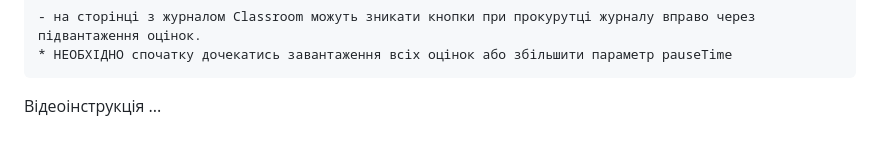
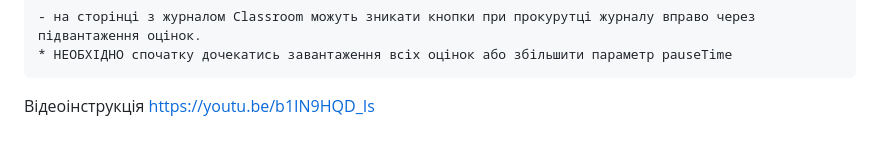
Before and after one commit to shatVM/marks, a Markdown page: README.md, the part around the change. Drawn GitHub-style.

```diff
--- a/README.md
+++ b/README.md
@@ -67,4 +67,4 @@ https://t.me/classroom_nz
     - на сторінці з журналом Classroom можуть зникати кнопки при прокурутці журналу вправо через підвантаження оцінок.
     * НЕОБХІДНО спочатку дочекатись завантаження всіх оцінок або збільшити параметр pauseTime
 
-Відеоінструкція ...
+Відеоінструкція https://youtu.be/b1IN9HQD_Is
```
